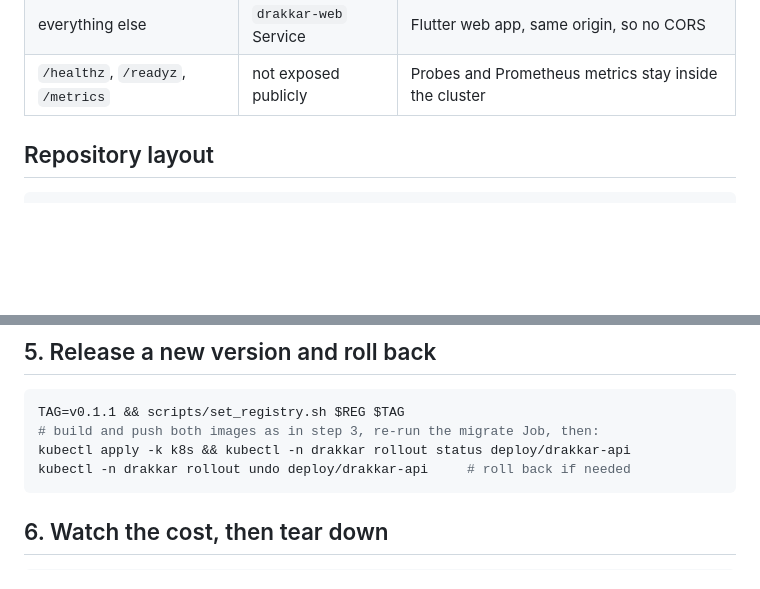
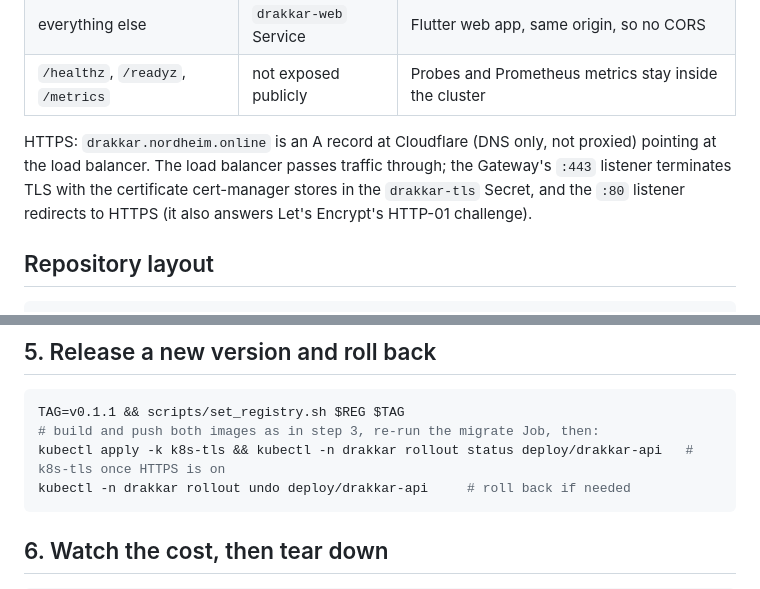
Before and after one commit to TaliskerMan/drakkar-lite-doks, a Markdown page: README.md, 2 parts joined by grey strips. Rendered like a GitHub page; blank space fills up the shorter version.

````diff
--- a/README.md
+++ b/README.md
@@ -44,6 +59,8 @@ flowchart LR
 | `/v1/...` | `drakkar-api` Service | JSON API (longest-prefix match wins) |
 | everything else | `drakkar-web` Service | Flutter web app, same origin, so no CORS |
 | `/healthz`, `/readyz`, `/metrics` | not exposed publicly | Probes and Prometheus metrics stay inside the cluster |
+
+HTTPS: `drakkar.nordheim.online` is an A record at Cloudflare (DNS only, not proxied) pointing at the load balancer. The load balancer passes traffic through; the Gateway's `:443` listener terminates TLS with the certificate cert-manager stores in the `drakkar-tls` Secret, and the `:80` listener redirects to HTTPS (it also answers Let's Encrypt's HTTP-01 challenge).
 
 ## Repository layout
 
@@ -166,7 +194,7 @@ scripts/collect_evidence.sh under-load
 ```bash
 TAG=v0.1.1 && scripts/set_registry.sh $REG $TAG
 # build and push both images as in step 3, re-run the migrate Job, then:
-kubectl apply -k k8s && kubectl -n drakkar rollout status deploy/drakkar-api
+kubectl apply -k k8s-tls && kubectl -n drakkar rollout status deploy/drakkar-api   # k8s-tls once HTTPS is on
 kubectl -n drakkar rollout undo deploy/drakkar-api     # roll back if needed
 ```
 
````
Also changed, not shown: other parts of README.md (+32 -6 lines).
